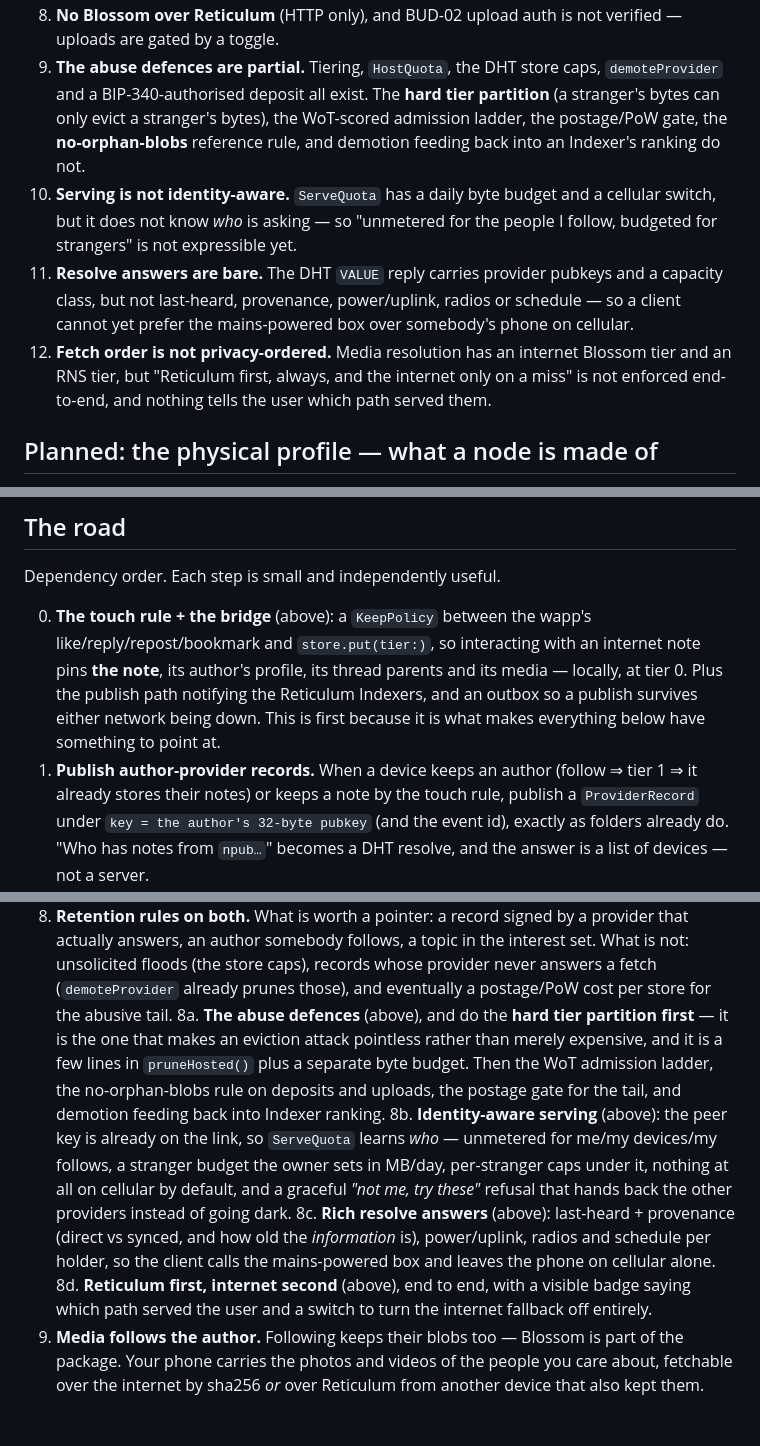
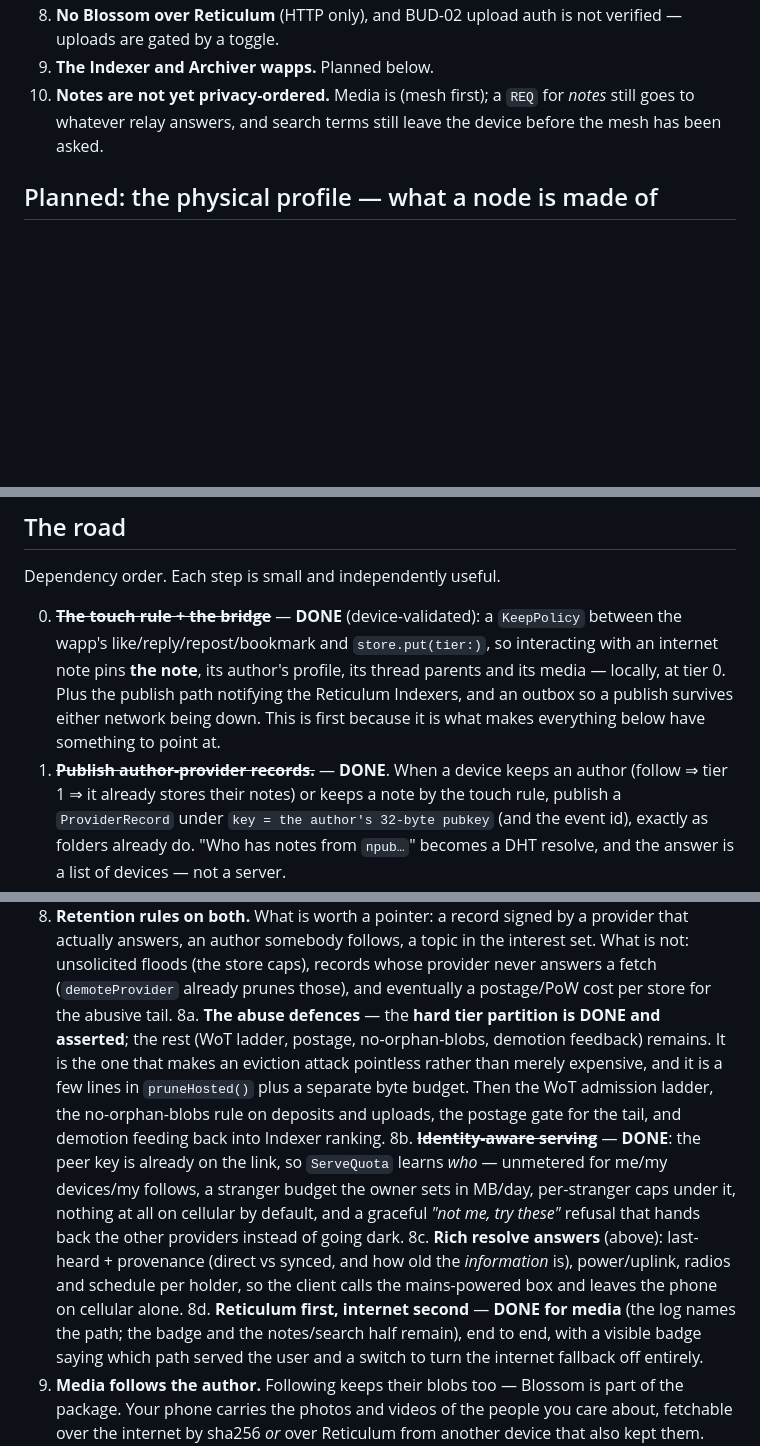
Before and after one commit to geograms/aurora, a Markdown page: docs/NOSTR.md, 3 parts joined by grey strips. GitHub-like rendering; blank space fills up the shorter version.

```diff
--- a/docs/NOSTR.md
+++ b/docs/NOSTR.md
@@ -610,21 +659,9 @@ numbers: *how much of my disk, and how much of my line?*
 8. **No Blossom over Reticulum** (HTTP only), and BUD-02 upload auth is not
    verified — uploads are gated by a toggle.
-9. **The abuse defences are partial.** Tiering, `HostQuota`, the DHT store caps,
-   `demoteProvider` and a BIP-340-authorised deposit all exist. The **hard tier
-   partition** (a stranger's bytes can only evict a stranger's bytes), the
-   WoT-scored admission ladder, the postage/PoW gate, the **no-orphan-blobs**
-   reference rule, and demotion feeding back into an Indexer's ranking do not.
-10. **Serving is not identity-aware.** `ServeQuota` has a daily byte budget and a
-    cellular switch, but it does not know *who* is asking — so "unmetered for the
-    people I follow, budgeted for strangers" is not expressible yet.
-11. **Resolve answers are bare.** The DHT `VALUE` reply carries provider pubkeys
-    and a capacity class, but not last-heard, provenance, power/uplink, radios or
-    schedule — so a client cannot yet prefer the mains-powered box over somebody's
-    phone on cellular.
-12. **Fetch order is not privacy-ordered.** Media resolution has an internet
-    Blossom tier and an RNS tier, but "Reticulum first, always, and the internet
-    only on a miss" is not enforced end-to-end, and nothing tells the user which
-    path served them.
+9. **The Indexer and Archiver wapps.** Planned below.
+10. **Notes are not yet privacy-ordered.** Media is (mesh first); a `REQ` for
+    *notes* still goes to whatever relay answers, and search terms still leave
+    the device before the mesh has been asked.
 
 ## Planned: the physical profile — what a node is made of
 
@@ -1121,13 +1158,13 @@ indexer-host folder mirroring (`_autoSyncTick`).
 
 Dependency order. Each step is small and independently useful.
 
-0. **The touch rule + the bridge** (above): a `KeepPolicy` between the wapp's
+0. ~~**The touch rule + the bridge**~~ — **DONE** (device-validated): a `KeepPolicy` between the wapp's
    like/reply/repost/bookmark and `store.put(tier:)`, so interacting with an
    internet note pins **the note**, its author's profile, its thread parents and
    its media — locally, at tier 0. Plus the publish path notifying the Reticulum
    Indexers, and an outbox so a publish survives either network being down. This
    is first because it is what makes everything below have something to point at.
-1. **Publish author-provider records.** When a device keeps an author (follow ⇒
+1. ~~**Publish author-provider records.**~~ — **DONE**. When a device keeps an author (follow ⇒
    tier 1 ⇒ it already stores their notes) or keeps a note by the touch rule,
    publish a `ProviderRecord` under `key = the author's 32-byte pubkey` (and the
    event id), exactly as folders already do. "Who has notes from `npub…`" becomes
@@ -1166,13 +1203,13 @@ Dependency order. Each step is small and independently useful.
    interest set. What is not: unsolicited floods (the store caps), records whose
    provider never answers a fetch (`demoteProvider` already prunes those), and
    eventually a postage/PoW cost per store for the abusive tail.
-8a. **The abuse defences** (above), and do the **hard tier partition first** — it
+8a. **The abuse defences** — the **hard tier partition is DONE and asserted**; the rest (WoT ladder, postage, no-orphan-blobs, demotion feedback) remains. It
     is the one that makes an eviction attack pointless rather than merely
     expensive, and it is a few lines in `pruneHosted()` plus a separate byte
     budget. Then the WoT admission ladder, the no-orphan-blobs rule on deposits
     and uploads, the postage gate for the tail, and demotion feeding back into
     Indexer ranking.
-8b. **Identity-aware serving** (above): the peer key is already on the link, so
+8b. ~~**Identity-aware serving**~~ — **DONE**: the peer key is already on the link, so
     `ServeQuota` learns *who* — unmetered for me/my devices/my follows, a
     stranger budget the owner sets in MB/day, per-stranger caps under it, nothing
     at all on cellular by default, and a graceful *"not me, try these"* refusal
@@ -1181,7 +1218,7 @@ Dependency order. Each step is small and independently useful.
     and how old the *information* is), power/uplink, radios and schedule per
     holder, so the client calls the mains-powered box and leaves the phone on
     cellular alone.
-8d. **Reticulum first, internet second** (above), end to end, with a visible badge
+8d. **Reticulum first, internet second** — **DONE for media** (the log names the path; the badge and the notes/search half remain), end to end, with a visible badge
     saying which path served the user and a switch to turn the internet fallback
     off entirely.
 9. **Media follows the author.** Following keeps their blobs too — Blossom is
```
Also changed, not shown: other parts of docs/NOSTR.md (+71 -22 lines).
